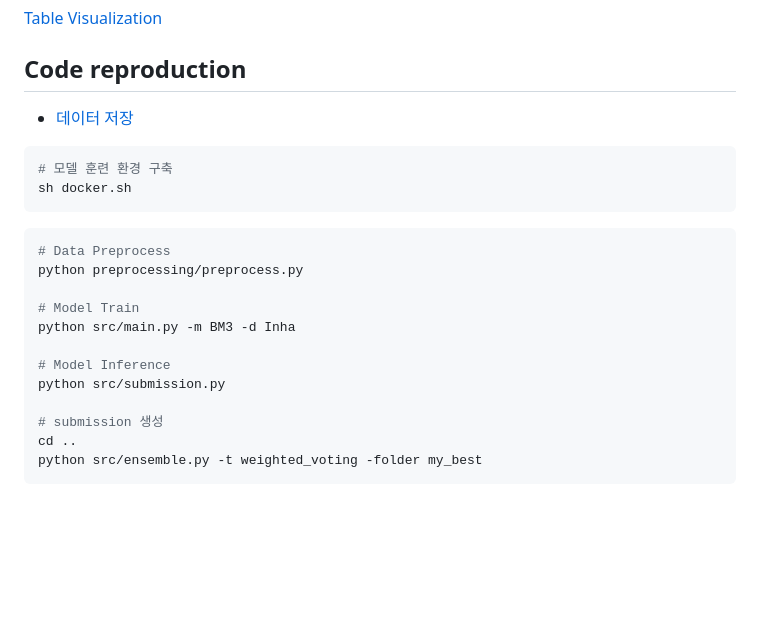
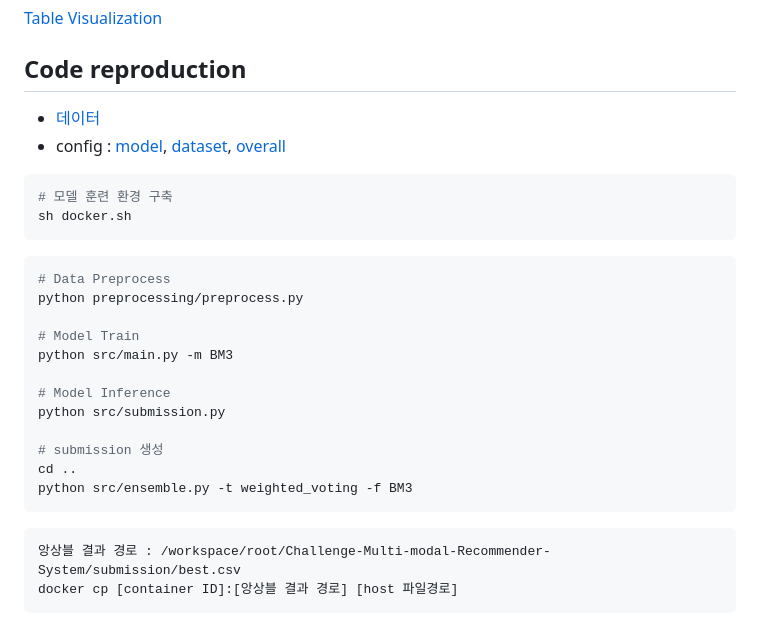
Before and after one commit to GeonHyeock/Competition-Multi-modal-Recommender-System, a Markdown page: README.md, the part around the change. GitHub-like rendering; blank space fills up the shorter version.

Commit message:
Docs : Readme

```diff
--- a/README.md
+++ b/README.md
@@ -70,7 +70,8 @@ For more : [Raw data](data)
 
 ## Code reproduction
 
-- [데이터 저장](data)
+- [데이터](data)
+- config : [model](MMRec/src/configs/model), [dataset](MMRec/src/configs/dataset), [overall](MMRec/src/configs/)
 
 ~~~ sh
 # 모델 훈련 환경 구축
@@ -82,12 +83,17 @@ sh docker.sh
 python preprocessing/preprocess.py
 
 # Model Train
-python src/main.py -m BM3 -d Inha
+python src/main.py -m BM3
 
 # Model Inference
 python src/submission.py
 
 # submission 생성
 cd ..
-python src/ensemble.py -t weighted_voting -folder my_best
+python src/ensemble.py -t weighted_voting -f BM3
 ~~~
+
+~~~
+앙상블 결과 경로 : /workspace/root/Challenge-Multi-modal-Recommender-System/submission/best.csv
+docker cp [container ID]:[앙상블 결과 경로] [host 파일경로]
+~~~
```
